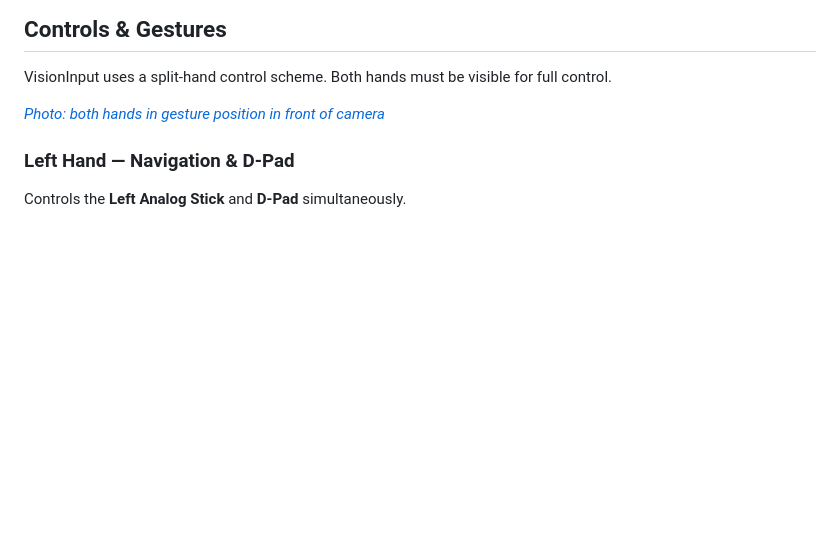
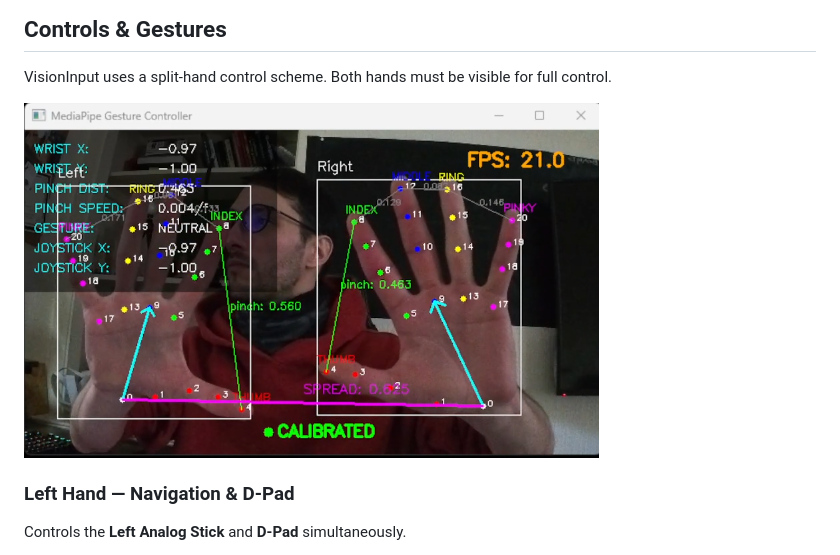
Before and after one commit to MagixIsAvailable/rgu-capstone-mediapipe, a Markdown page: README.md, the part around the change. GitHub-like rendering; blank space fills up the shorter version.

Commit message:
fix: Update image syntax for gesture position in README

```diff
--- a/README.md
+++ b/README.md
@@ -76,7 +76,7 @@ VisionInput is designed to run on standard hardware.
 
 VisionInput uses a split-hand control scheme. Both hands must be visible for full control.
 
-*[Photo: both hands in gesture position in front of camera](imgs/overlay_Mediapipe.png)*
+*![Photo: both hands in gesture position in front of camera](imgs/overlay_Mediapipe.png)*
 
 ### Left Hand — Navigation & D-Pad
 
```
